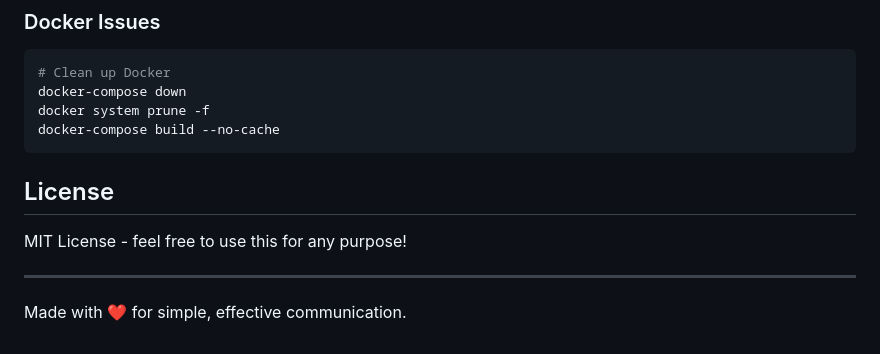
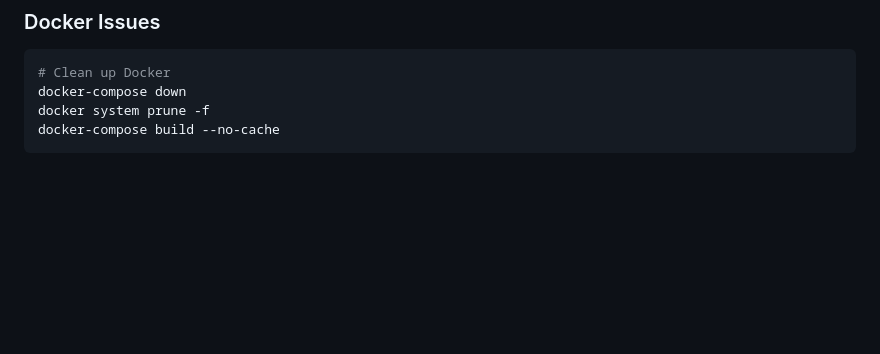
Before and after one commit to Jamesy-tech/chat-app, a Markdown page: README.md, the part around the change. Drawn GitHub-style; blank space fills up the shorter version.

````diff
--- a/README.md
+++ b/README.md
@@ -186,11 +186,3 @@ docker-compose down
 docker system prune -f
 docker-compose build --no-cache
 ```
-
-## License
-
-MIT License - feel free to use this for any purpose!
-
----
-
-Made with ❤️ for simple, effective communication.
````
